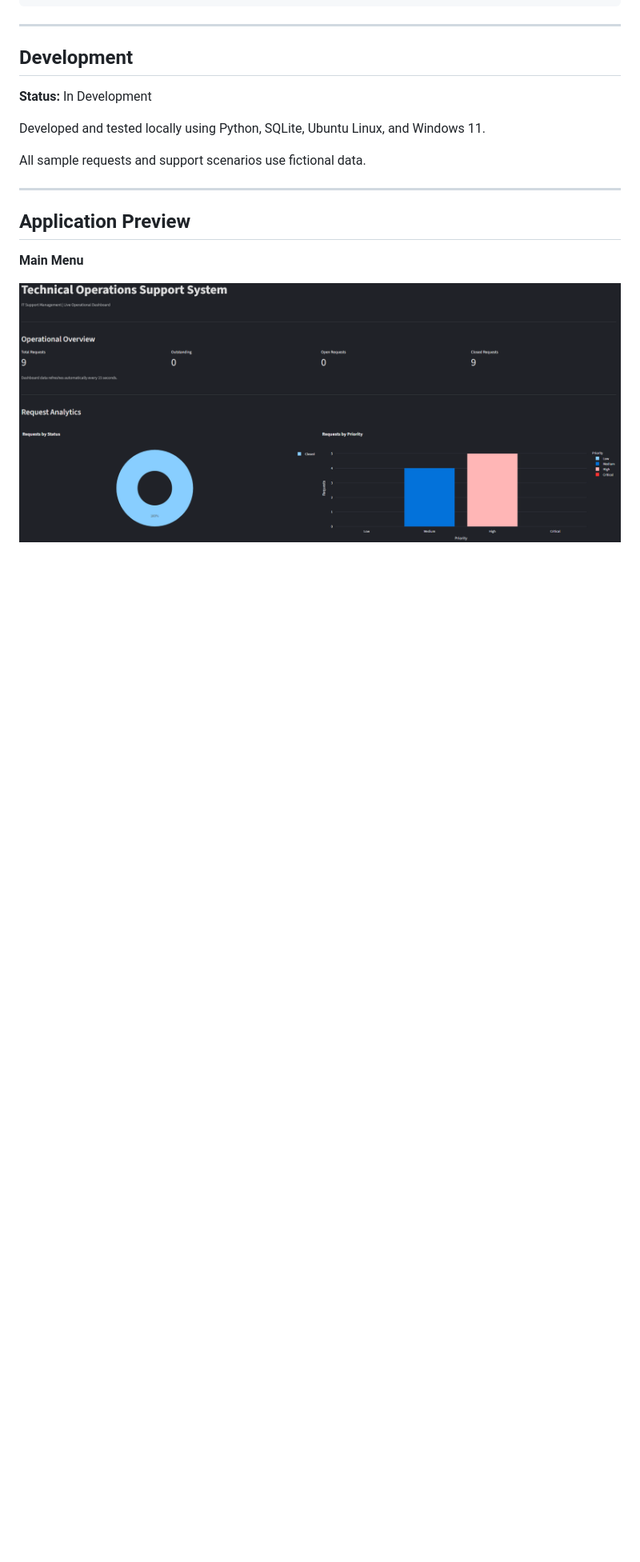
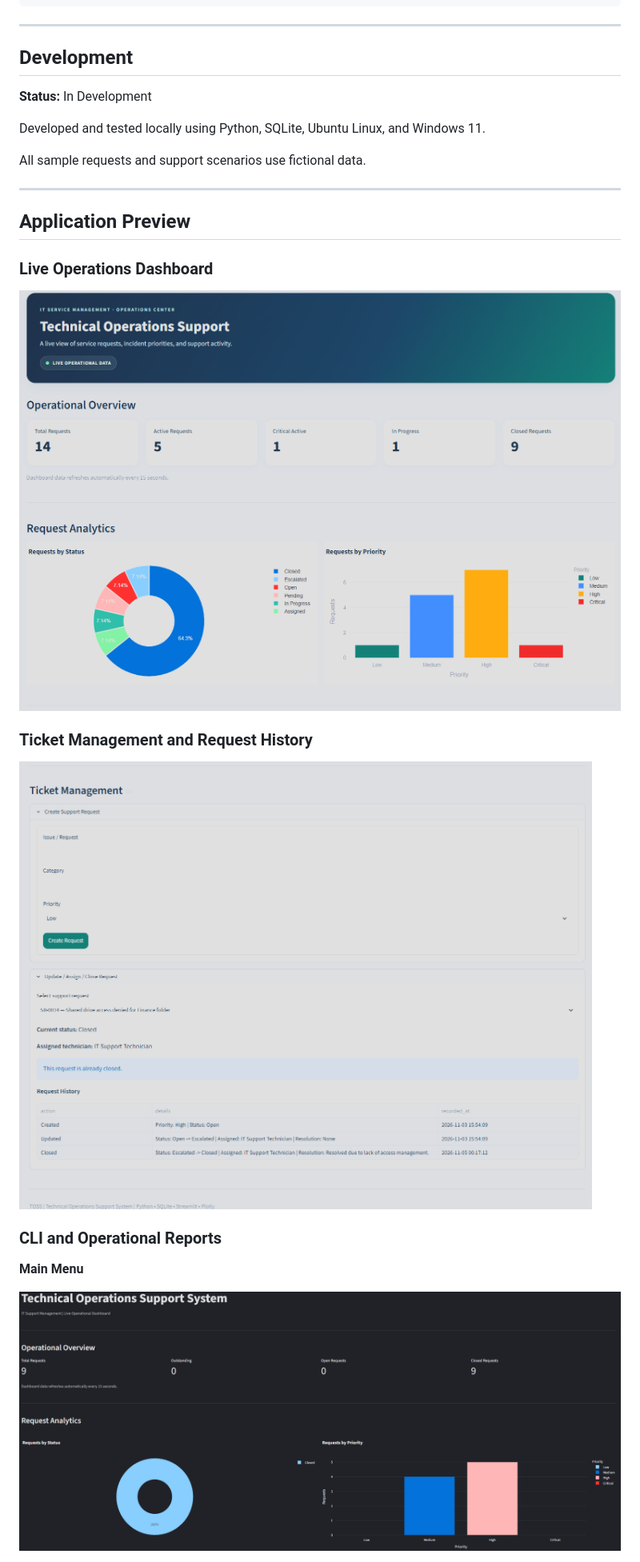
Before and after one commit to DRA3V50/Technical-Operations-Support-System, a Markdown page: README.md, the part around the change. Shown at 80% size. GitHub-like rendering; pictures changed too: screenshots/dashboard-overview.png (added), screenshots/ticket-management.png (added); blank space fills up the shorter version.

Commit message:
Redesign operations dashboard and update project screenshots

```diff
--- a/README.md
+++ b/README.md
@@ -73,6 +73,16 @@ All sample requests and support scenarios use fictional data.
 
 ## Application Preview
 
+### Live Operations Dashboard
+
+![TOSS Dashboard Overview](screenshots/dashboard-overview.png)
+
+### Ticket Management and Request History
+
+![TOSS Ticket Management](screenshots/ticket-management.png)
+
+### CLI and Operational Reports
+
 **Main Menu**
 
 ![TOSS Main Menu](screenshots/main-menu.png)
```
Also changed, not shown: 2 other files.
